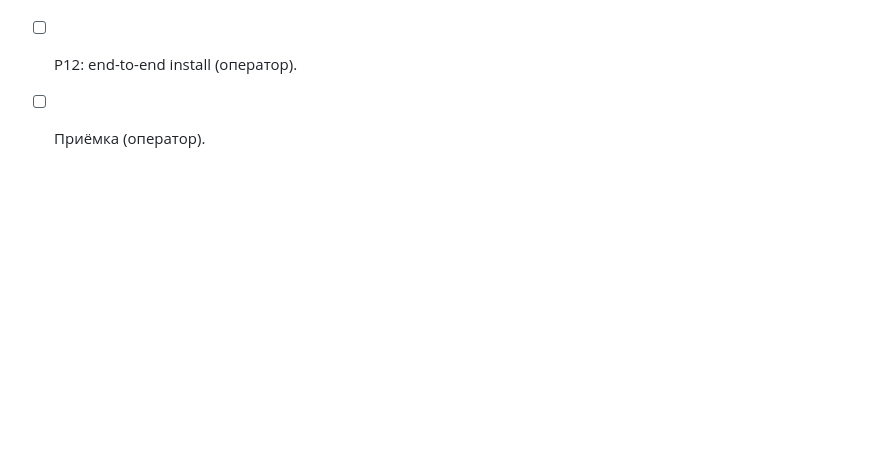
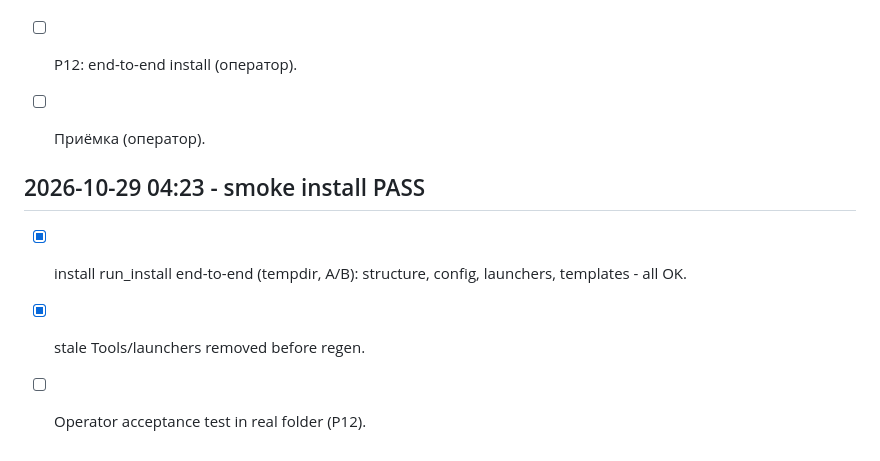
Before and after one commit to PaaLadin/jewai-v5, a Markdown page: logs/TODO.md, the part around the change. Drawn GitHub-style; blank space fills up the shorter version.

```diff
--- a/logs/TODO.md
+++ b/logs/TODO.md
@@ -367,3 +367,10 @@ Operator reboots PC (kill all Chrome, full restart). 11B persisted state.
 - [x] P1-P11, P13, P14.
 - [ ] P12: end-to-end install (оператор).
 - [ ] Приёмка (оператор).
+
+
+## 2026-10-29 04:23 - smoke install PASS
+
+- [x] install run_install end-to-end (tempdir, A/B): structure, config, launchers, templates - all OK.
+- [x] stale Tools/launchers removed before regen.
+- [ ] Operator acceptance test in real folder (P12).
```
Also changed, not shown: logs/HANDOVER_11B.md (+13 -0 lines).
